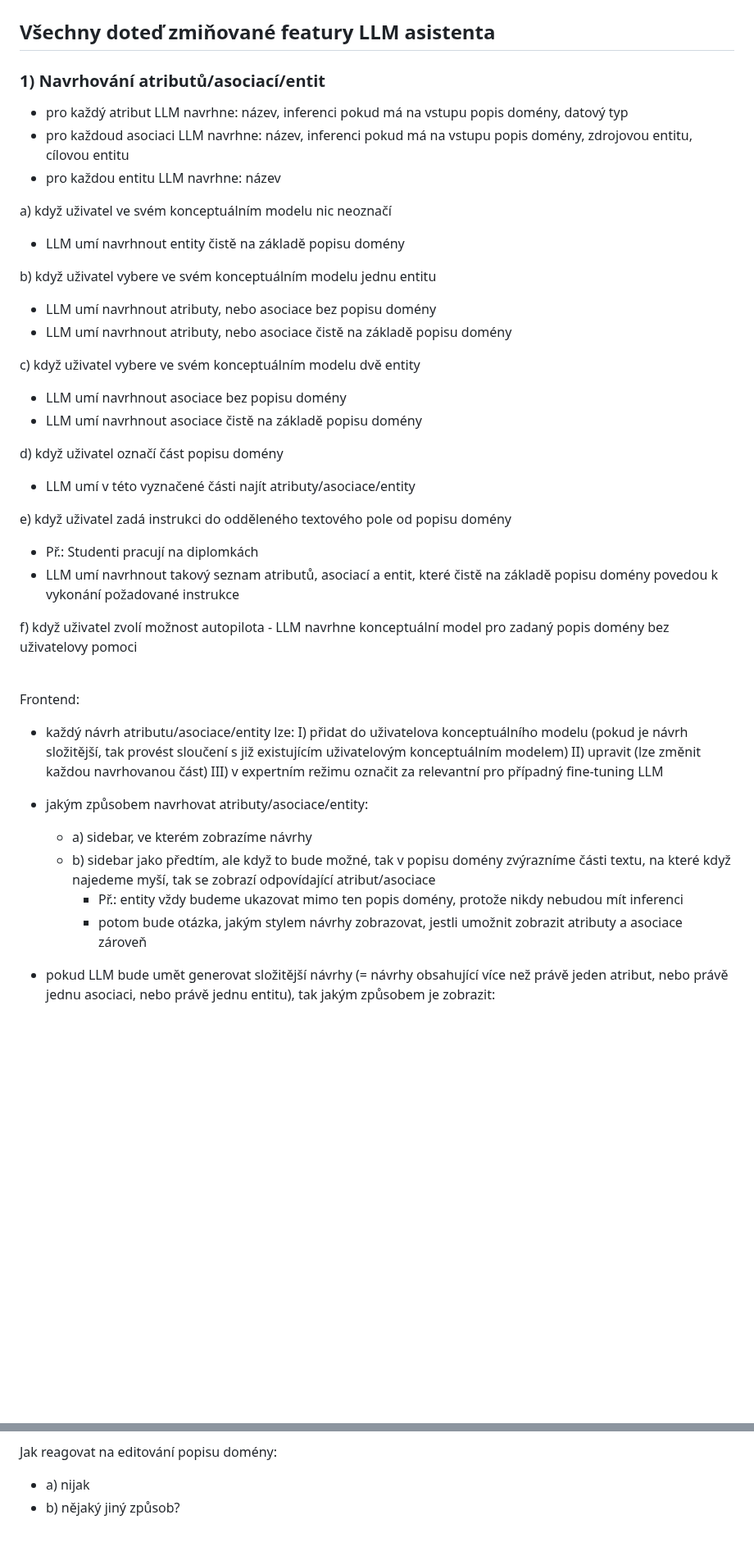
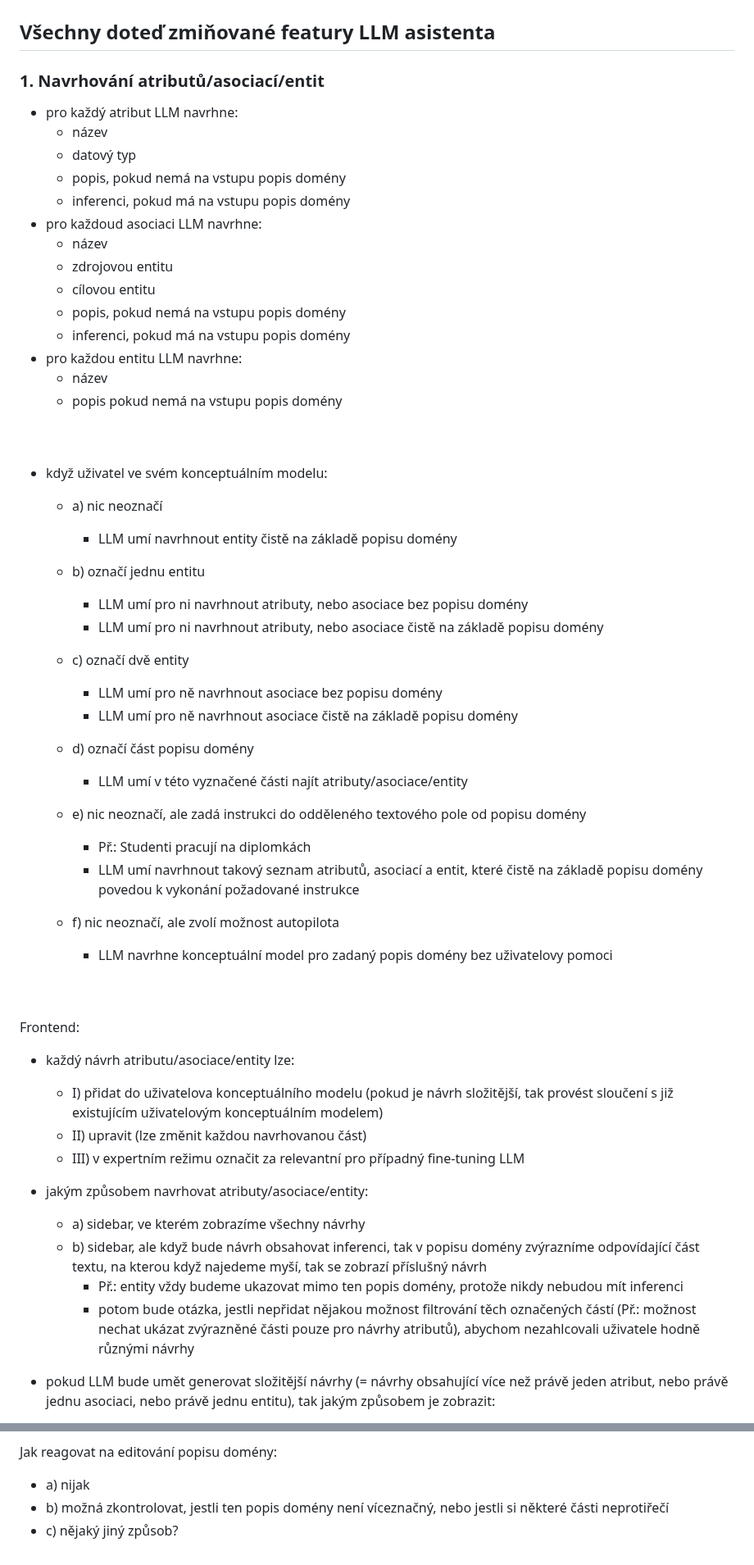
Before and after one commit to Dominik7131/Conceptual-Modeling-LLM-Assistant, a Markdown page: notes/LLM-exact-features-cz.md, 2 parts joined by grey strips. Shown at 82% size. Drawn GitHub-style; blank space fills up the shorter version.

```diff
--- a/notes/LLM-exact-features-cz.md
+++ b/notes/LLM-exact-features-cz.md
@@ -2,44 +2,61 @@
 
 ## Všechny doteď zmiňované featury LLM asistenta
 
-### 1) Navrhování atributů/asociací/entit
-- pro každý atribut LLM navrhne: název, inferenci pokud má na vstupu popis domény, datový typ
-- pro každoud asociaci LLM navrhne: název, inferenci pokud má na vstupu popis domény, zdrojovou entitu, cílovou entitu
-- pro každou entitu LLM navrhne: název
+### 1. Navrhování atributů/asociací/entit
+- pro každý atribut LLM navrhne:
+	- název
+	- datový typ
+	- popis, pokud nemá na vstupu popis domény
+	- inferenci, pokud má na vstupu popis domény
+- pro každoud asociaci LLM navrhne:
+	- název
+	- zdrojovou entitu
+	- cílovou entitu
+	- popis, pokud nemá na vstupu popis domény
+	- inferenci, pokud má na vstupu popis domény
+- pro každou entitu LLM navrhne:
+	- název
+	- popis pokud nemá na vstupu popis domény
 
-a) když uživatel ve svém konceptuálním modelu nic neoznačí
-- LLM umí navrhnout entity čistě na základě popisu domény
+<br />
+<br />
 
-b) když uživatel vybere ve svém konceptuálním modelu jednu entitu
-- LLM umí navrhnout atributy, nebo asociace bez popisu domény
-- LLM umí navrhnout atributy, nebo asociace čistě na základě popisu domény
+- když uživatel ve svém konceptuálním modelu:
+	- a) nic neoznačí
+		- LLM umí navrhnout entity čistě na základě popisu domény
 
-c) když uživatel vybere ve svém konceptuálním modelu dvě entity
-- LLM umí navrhnout asociace bez popisu domény
-- LLM umí navrhnout asociace čistě na základě popisu domény
+	- b) označí jednu entitu
+		- LLM umí pro ni navrhnout atributy, nebo asociace bez popisu domény
+		- LLM umí pro ni navrhnout atributy, nebo asociace čistě na základě popisu domény
 
-d) když uživatel označí část popisu domény
-- LLM umí v této vyznačené části najít atributy/asociace/entity
+	- c) označí dvě entity
+		- LLM umí pro ně navrhnout asociace bez popisu domény
+		- LLM umí pro ně navrhnout asociace čistě na základě popisu domény
 
-e) když uživatel zadá instrukci do odděleného textového pole od popisu domény
-- Př.: Studenti pracují na diplomkách
-- LLM umí navrhnout takový seznam atributů, asociací a entit, které čistě na základě popisu domény povedou k vykonání požadované instrukce
+	- d) označí část popisu domény
+		- LLM umí v této vyznačené části najít atributy/asociace/entity
 
-f) když uživatel zvolí možnost autopilota
-	- LLM navrhne konceptuální model pro zadaný popis domény bez uživatelovy pomoci
+	- e) nic neoznačí, ale zadá instrukci do odděleného textového pole od popisu domény
+		- Př.: Studenti pracují na diplomkách
+		- LLM umí navrhnout takový seznam atributů, asociací a entit, které čistě na základě popisu domény povedou k vykonání požadované instrukce
 
-\
+	- f) nic neoznačí, ale zvolí možnost autopilota
+		- LLM navrhne konceptuální model pro zadaný popis domény bez uživatelovy pomoci
+
+<br />
+<br />
+
 Frontend:
 - každý návrh atributu/asociace/entity lze:
-	I) přidat do uživatelova konceptuálního modelu (pokud je návrh složitější, tak provést sloučení s již existujícím uživatelovým konceptuálním modelem)
-	II) upravit (lze změnit každou navrhovanou část)
-	III) v expertním režimu označit za relevantní pro případný fine-tuning LLM
+	- I) přidat do uživatelova konceptuálního modelu (pokud je návrh složitější, tak provést sloučení s již existujícím uživatelovým konceptuálním modelem)
+	- II) upravit (lze změnit každou navrhovanou část)
+	- III) v expertním režimu označit za relevantní pro případný fine-tuning LLM
 
 - jakým způsobem navrhovat atributy/asociace/entity:
-	- a) sidebar, ve kterém zobrazíme návrhy
-	- b) sidebar jako předtím, ale když to bude možné, tak v popisu domény zvýrazníme části textu, na které když najedeme myší, tak se zobrazí odpovídající atribut/asociace
+	- a) sidebar, ve kterém zobrazíme všechny návrhy
+	- b) sidebar, ale když bude návrh obsahovat inferenci, tak v popisu domény zvýrazníme odpovídající část textu, na kterou když najedeme myší, tak se zobrazí příslušný návrh
 		- Př.: entity vždy budeme ukazovat mimo ten popis domény, protože nikdy nebudou mít inferenci
-		- potom bude otázka, jakým stylem návrhy zobrazovat, jestli umožnit zobrazit atributy a asociace zároveň
+		- potom bude otázka, jestli nepřidat nějakou možnost filtrování těch označených částí (Př.: možnost nechat ukázat zvýrazněné části pouze pro návrhy atributů), abychom nezahlcovali uživatele hodně různými návrhy
 
 - pokud LLM bude umět generovat složitější návrhy (= návrhy obsahující více než právě jeden atribut, nebo právě jednu asociaci, nebo právě jednu entitu), tak jakým způsobem je zobrazit:
 	- jako pro jednoduchý návrh, jenom v nějakém boxu pod sebou bude vyjmenováno více věcí, kde ten box bude vyznačovat, co patří k jednomu příslušnému návrhu
@@ -97,4 +126,5 @@ Jaký formát popisu domény bude zvládat:
 
 Jak reagovat na editování popisu domény:
 - a) nijak
-- b) nějaký jiný způsob?
+- b) možná zkontrolovat, jestli ten popis domény není víceznačný, nebo jestli si některé části neprotiřečí
+- c) nějaký jiný způsob?
```
Also changed, not shown: other parts of notes/LLM-exact-features-cz.md (+30 -18 lines).
